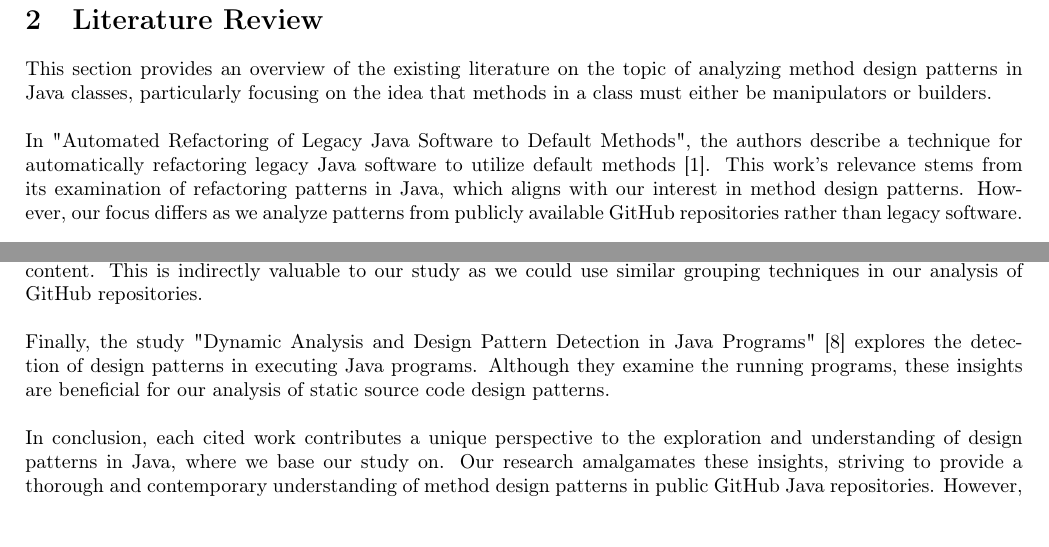
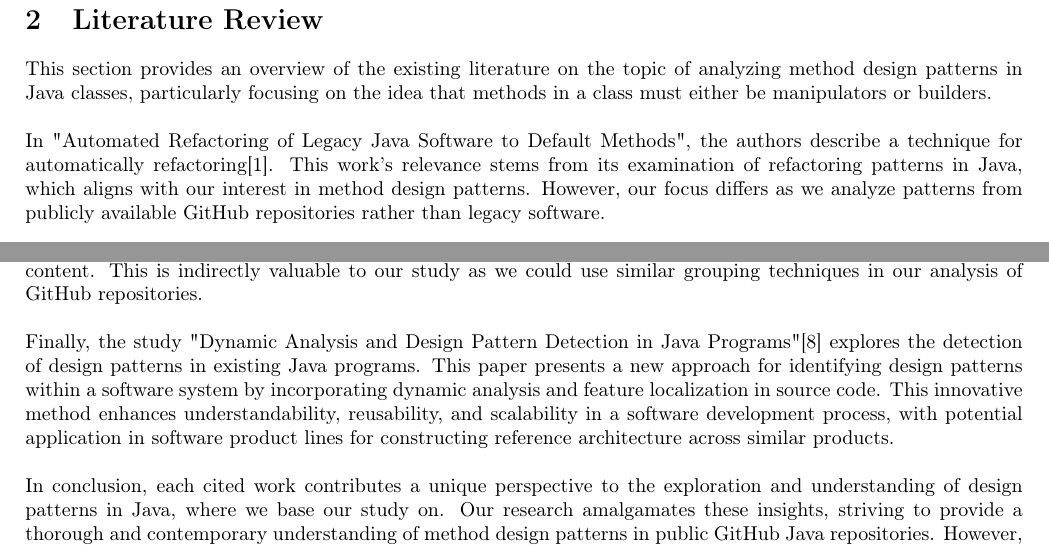
Before and after one commit to NikPeg/analyzing_method_design_patterns, a LaTeX document (Analyzing Method Design Patterns in Java Classes from Public.tex): two parts of page 4 of 15, joined at a grey line, cut so that both start at the same text, the shorter picture padded with empty space. Compiled offline with pdfLaTeX.

Commit message:
Normal 8 paper

```diff
--- a/Analyzing Method Design Patterns in Java Classes from Public.tex
+++ b/Analyzing Method Design Patterns in Java Classes from Public.tex
@@ -82,7 +82,7 @@ This research work is organized into sections detailing a literature review, an
 \section{Literature Review}
 This section provides an overview of the existing literature on the topic of analyzing method design patterns in Java classes, particularly focusing on the idea that methods in a class must either be manipulators or builders.\\
 ~\\
-In "{}Automated Refactoring of Legacy Java Software to Default Methods"{}, the authors describe a technique for automatically refactoring legacy Java software to utilize default methods \cite{ref1}. This work's relevance stems from its examination of refactoring patterns in Java, which aligns with our interest in method design patterns. However, our focus differs as we analyze patterns from publicly available GitHub repositories rather than legacy software.\\
+In "{}Automated Refactoring of Legacy Java Software to Default Methods"{}, the authors describe a technique for automatically refactoring\cite{ref1}. This work's relevance stems from its examination of refactoring patterns in Java, which aligns with our interest in method design patterns. However, our focus differs as we analyze patterns from publicly available GitHub repositories rather than legacy software.\\
 ~\\
 The research by Yoshiki Higo \textit{et al.}\cite{ref2} titled "{}On tracking Java methods with Git mechanisms"{} focuses on the application of Git mechanisms for tracking changes in Java methods over time. Their findings offer valuable insights into the temporal aspect of method design patterns, which complement our syntactical analysis.\\
 ~\\
@@ -96,7 +96,7 @@ N. Shi \textit{et al.} \cite{ref5} have conducted a meticulous study on "{}Rever
 ~\\
 Research on "{}Detecting similar repositories on GitHub"{} \cite{ref7} provides a method for grouping repositories with similar content. This is indirectly valuable to our study as we could use similar grouping techniques in our analysis of GitHub repositories.\\
 ~\\
-Finally, the study "{}Dynamic Analysis and Design Pattern Detection in Java Programs"{} \cite{ref8} explores the detection of design patterns in executing Java programs. Although they examine the running programs, these insights are beneficial for our analysis of static source code design patterns.\\
+Finally, the study "{}Dynamic Analysis and Design Pattern Detection in Java Programs"{}\cite{ref8} explores the detection of design patterns in existing Java programs. This paper presents a new approach for identifying design patterns within a software system by incorporating dynamic analysis and feature localization in source code. This innovative method enhances understandability, reusability, and scalability in a software development process, with potential application in software product lines for constructing reference architecture across similar products.\\
 ~\\
 In conclusion, each cited work contributes a unique perspective to the exploration and understanding of design patterns in Java, where we base our study on. Our research amalgamates these insights, striving to provide a thorough and contemporary understanding of method design patterns in public GitHub Java repositories. However, none of the above works specifically explores the topic of Manipulators and Builders in Java methods, which shows its relevance and the need for further research.\\
 
```
Also changed, not shown: Analyzing Method Design Patterns in Java Classes from Public.pdf.
